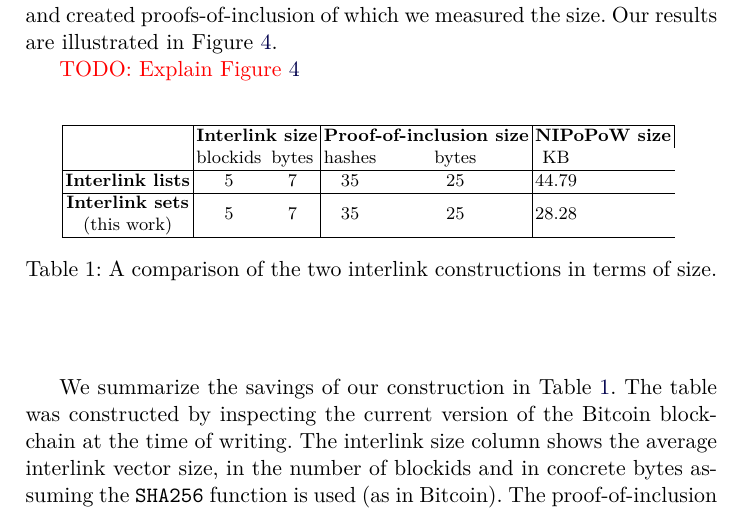
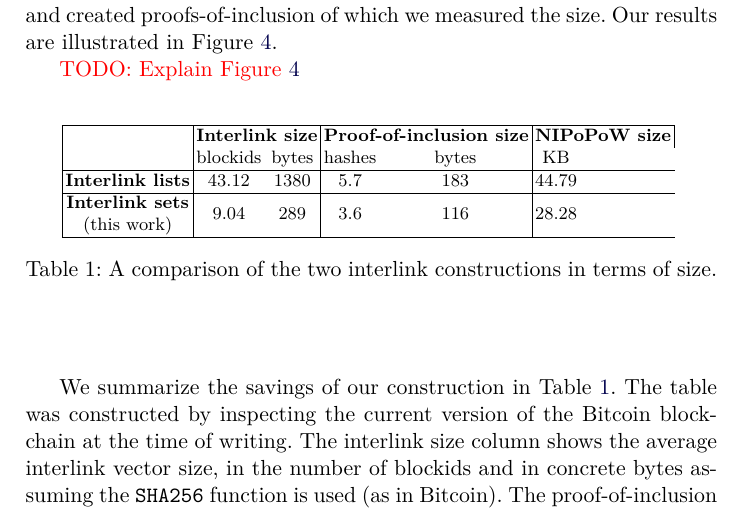
Before and after one commit to decrypto-org/superblocks-paper, a LaTeX thesis (superblocks.tex, which reads empirical.tex): part of page 10 of 14, cut so that both start at the same text. Compiled offline with pdfLaTeX.

Commit message:
Update numbers

```diff
--- a/empirical.tex
+++ b/empirical.tex
@@ -82,10 +82,10 @@ in Figure~\ref{fig.set-list-proof-comparison}.
       & blockids & bytes & hashes & bytes & KB\\
       \hhline{-------}
       \textbf{Interlink lists}&
-      5 & 7 & 35 & 25 & 44.79\\
+      43.12 & 1380 & 5.7 & 183 & 44.79\\
       \hline
       \makecell{\bf Interlink sets\\(this work)}&
-      5 & 7 & 35 & 25 & 28.28\\
+      9.04 & 289 & 3.6 & 116 & 28.28\\
       \hline
     \end{tabular}
     \vspace{10pt}
```
